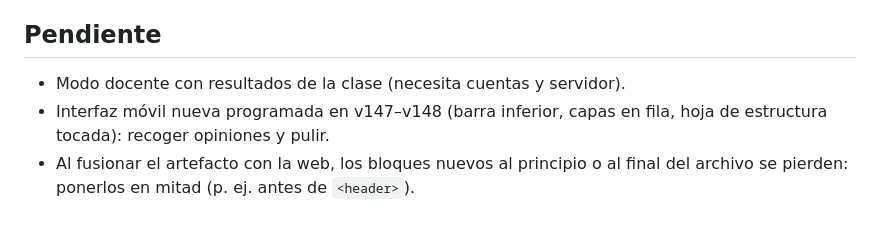
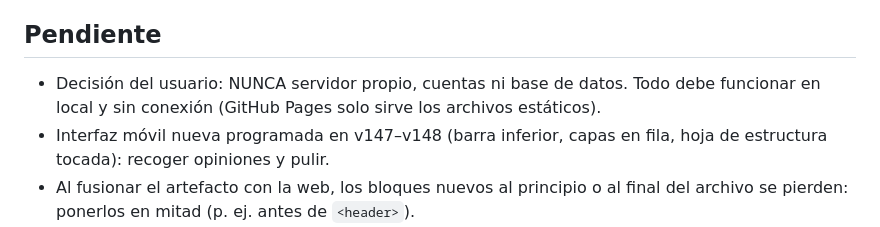
Before and after one commit to ftjrodriguez-arch/corpus-atlas, a Markdown page: CLAUDE.md, the part around the change. Drawn GitHub-style.

Commit message:
CLAUDE.md: sin servidor ni cuentas (decision del usuario)
Co-Authored-By: Claude Opus 5.5 <noreply@anthropic.com>
Claude-Session: https://claude.ai/code/session_01DmC7U3ddqwuF7F85zgf2SJ

```diff
--- a/CLAUDE.md
+++ b/CLAUDE.md
@@ -46,7 +46,7 @@ Lee primero `CEREBRO.md` (visión, arquitectura del movimiento, criterios, decis
 - Textos de técnica de ejercicios en `EJ_TXT` (errores, progresiones, precauciones) y escenas de ergonomía en `CTESTS` con `r:'ergonomia'`.
 
 ## Pendiente
-- Modo docente con resultados de la clase (necesita cuentas y servidor).
+- Decisión del usuario: NUNCA servidor propio, cuentas ni base de datos. Todo debe funcionar en local y sin conexión (GitHub Pages solo sirve los archivos estáticos).
 - Interfaz móvil nueva programada en v147–v148 (barra inferior, capas en fila, hoja de estructura tocada): recoger opiniones y pulir.
 - Al fusionar el artefacto con la web, los bloques nuevos al principio o al final del archivo se pierden: ponerlos en mitad (p. ej. antes de `<header>`).
 - Revisión por un fisioterapeuta de los parámetros de la sentadilla.
```
